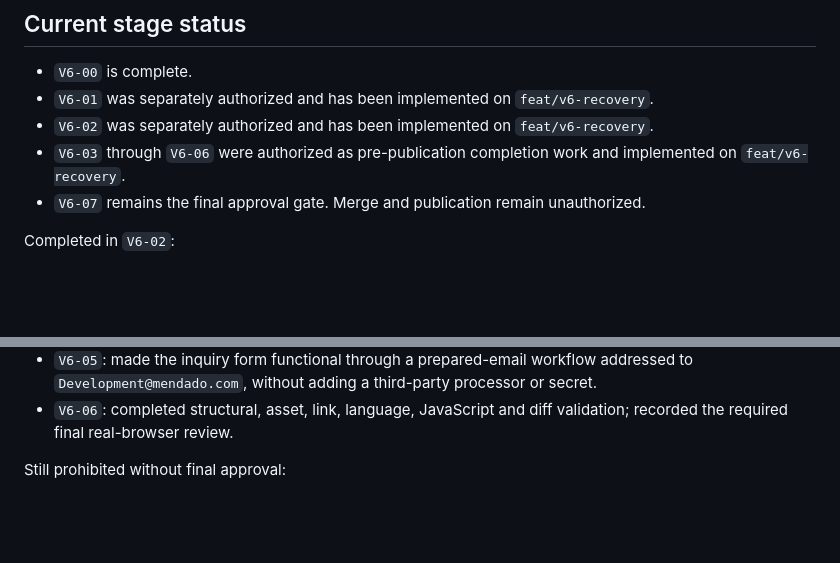
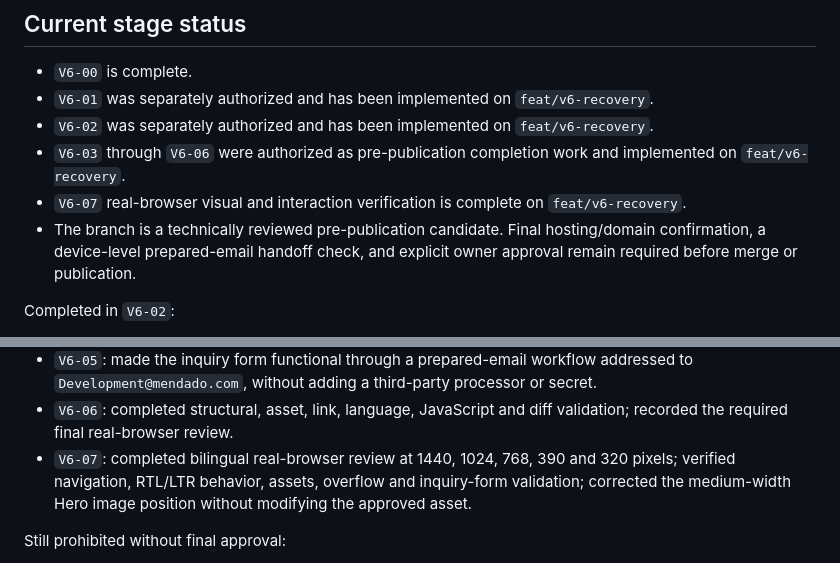
Before and after one commit to MahmoudElBanna83/Mendado-Website, a Markdown page: docs/v6-recovery/V6_IMPLEMENTATION_CONTROL.md, 2 parts joined by grey strips. Rendered like a GitHub page; blank space fills up the shorter version.

Commit message:
docs: advance V6-07 to publication decision

```diff
--- a/docs/v6-recovery/V6_IMPLEMENTATION_CONTROL.md
+++ b/docs/v6-recovery/V6_IMPLEMENTATION_CONTROL.md
@@ -36,7 +36,8 @@
 - `V6-01` was separately authorized and has been implemented on `feat/v6-recovery`.
 - `V6-02` was separately authorized and has been implemented on `feat/v6-recovery`.
 - `V6-03` through `V6-06` were authorized as pre-publication completion work and implemented on `feat/v6-recovery`.
-- `V6-07` remains the final approval gate. Merge and publication remain unauthorized.
+- `V6-07` real-browser visual and interaction verification is complete on `feat/v6-recovery`.
+- The branch is a technically reviewed pre-publication candidate. Final hosting/domain confirmation, a device-level prepared-email handoff check, and explicit owner approval remain required before merge or publication.
 
 Completed in `V6-02`:
 
@@ -55,6 +56,7 @@ Completed after `V6-02`:
 - `V6-04`: added explicit English and Arabic paths, language navigation, Arabic content and RTL behavior.
 - `V6-05`: made the inquiry form functional through a prepared-email workflow addressed to `Development@mendado.com`, without adding a third-party processor or secret.
 - `V6-06`: completed structural, asset, link, language, JavaScript and diff validation; recorded the required final real-browser review.
+- `V6-07`: completed bilingual real-browser review at 1440, 1024, 768, 390 and 320 pixels; verified navigation, RTL/LTR behavior, assets, overflow and inquiry-form validation; corrected the medium-width Hero image position without modifying the approved asset.
 
 Still prohibited without final approval:
 
```
